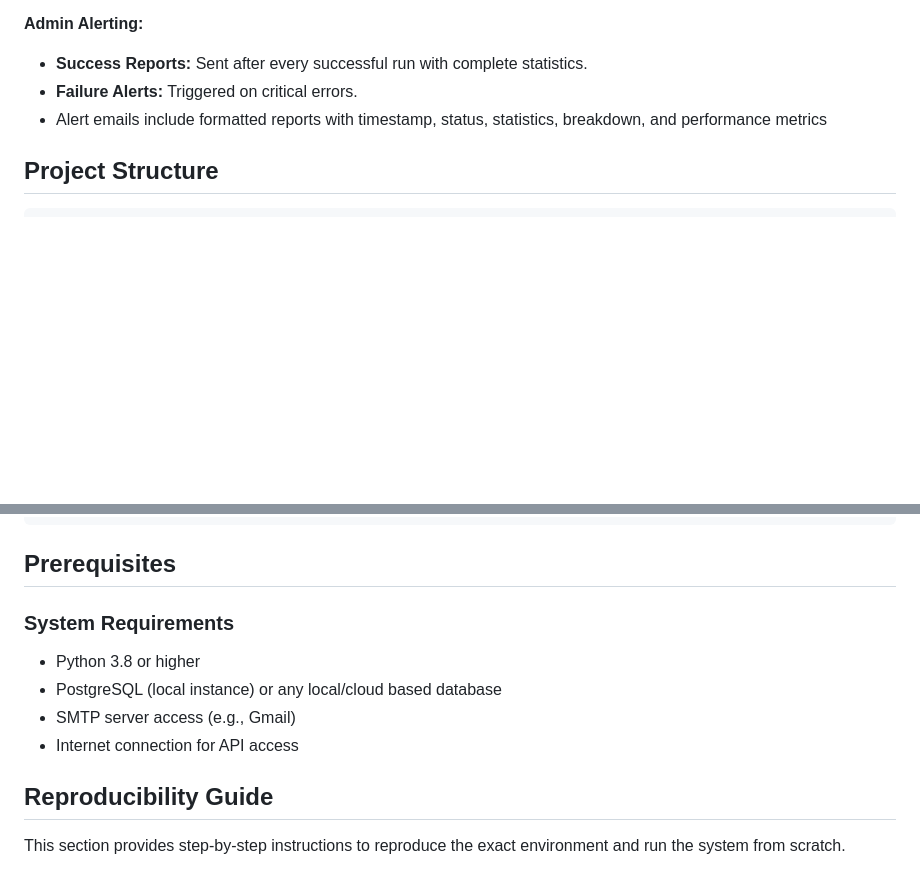
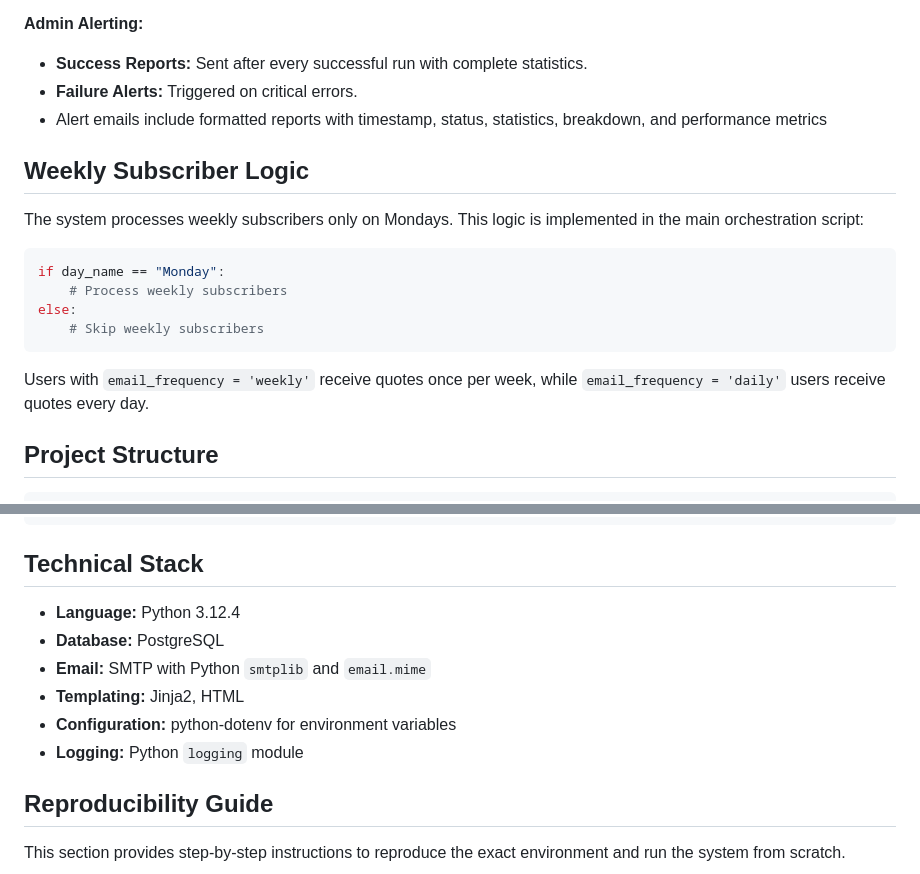
Before and after one commit to tahmee/customer-automation, a Markdown page: README.md, 2 parts joined by grey strips. GitHub-like rendering; blank space fills up the shorter version.

Commit message:
Set up Technical stack section

````diff
--- a/README.md
+++ b/README.md
@@ -157,6 +157,19 @@ Calculates and logs:
 - **Failure Alerts:** Triggered on critical errors.
 - Alert emails include formatted reports with timestamp, status, statistics, breakdown, and performance metrics
 
+## Weekly Subscriber Logic
+
+The system processes weekly subscribers only on Mondays. This logic is implemented in the main orchestration script:
+
+```python
+if day_name == "Monday":
+    # Process weekly subscribers
+else:
+    # Skip weekly subscribers
+```
+
+Users with `email_frequency = 'weekly'` receive quotes once per week, while `email_frequency = 'daily'` users receive quotes every day.
+
 ## Project Structure
 
 ```
@@ -196,13 +209,14 @@ customer-automation/
 └── README.md              # This file
 ```
 
-## Prerequisites
+## Technical Stack
 
-### System Requirements
-- Python 3.8 or higher
-- PostgreSQL (local instance) or any local/cloud based database
-- SMTP server access (e.g., Gmail)
-- Internet connection for API access
+- **Language:** Python 3.12.4
+- **Database:** PostgreSQL
+- **Email:** SMTP with Python `smtplib` and `email.mime`
+- **Templating:** Jinja2, HTML
+- **Configuration:** python-dotenv for environment variables
+- **Logging:** Python `logging` module
 
 ## Reproducibility Guide
 
````
